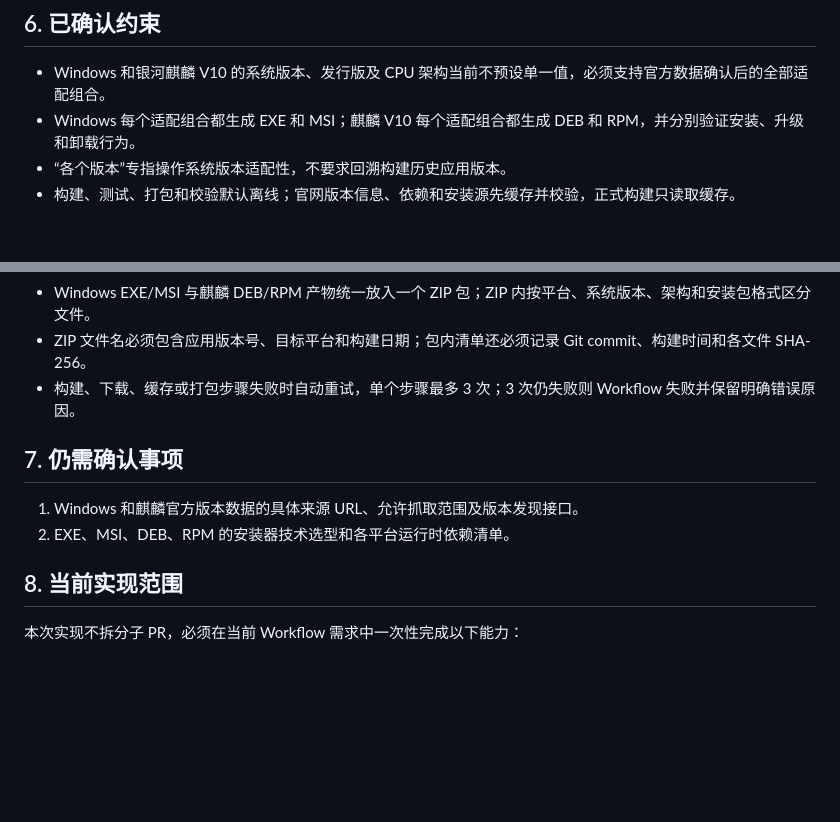
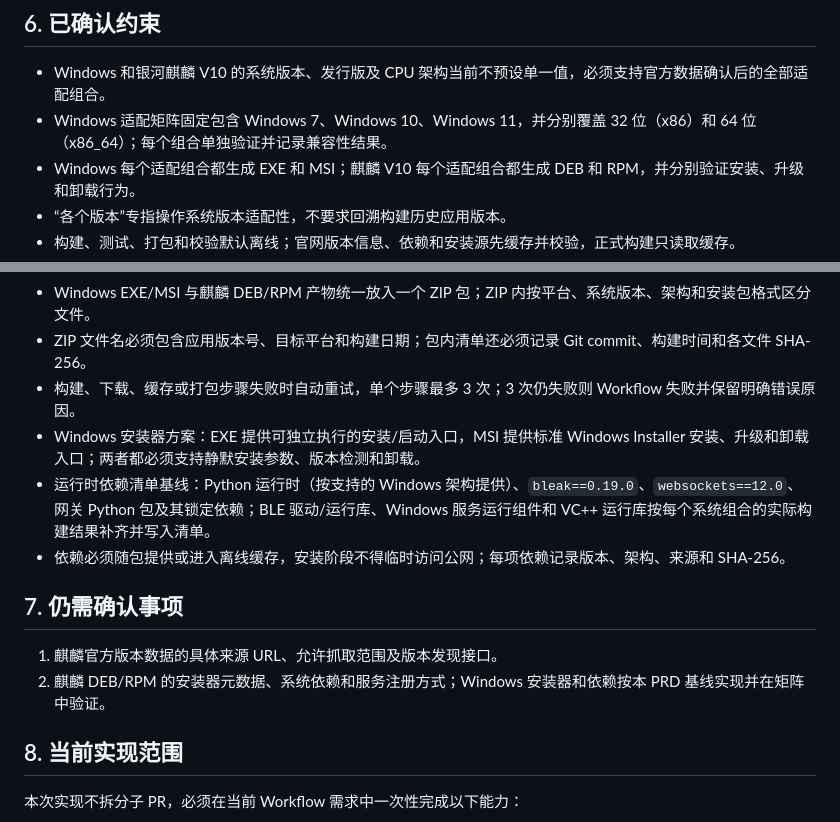
Before and after one commit to Entertech/NeuroBridge, a Markdown page: doc/product/发布工作流 PRD.md, 2 parts joined by grey strips. Rendered like a GitHub page; blank space fills up the shorter version.

Commit message:
[codex] docs: define Windows matrix and dependency baseline

```diff
--- a/doc/product/发布工作流 PRD.md
+++ b/doc/product/发布工作流 PRD.md
@@ -83,6 +83,7 @@
 ## 6. 已确认约束
 
 - Windows 和银河麒麟 V10 的系统版本、发行版及 CPU 架构当前不预设单一值，必须支持官方数据确认后的全部适配组合。
+- Windows 适配矩阵固定包含 Windows 7、Windows 10、Windows 11，并分别覆盖 32 位（x86）和 64 位（x86_64）；每个组合单独验证并记录兼容性结果。
 - Windows 每个适配组合都生成 EXE 和 MSI；麒麟 V10 每个适配组合都生成 DEB 和 RPM，并分别验证安装、升级和卸载行为。
 - “各个版本”专指操作系统版本适配性，不要求回溯构建历史应用版本。
 - 构建、测试、打包和校验默认离线；官网版本信息、依赖和安装源先缓存并校验，正式构建只读取缓存。
@@ -91,11 +92,14 @@
 - Windows EXE/MSI 与麒麟 DEB/RPM 产物统一放入一个 ZIP 包；ZIP 内按平台、系统版本、架构和安装包格式区分文件。
 - ZIP 文件名必须包含应用版本号、目标平台和构建日期；包内清单还必须记录 Git commit、构建时间和各文件 SHA-256。
 - 构建、下载、缓存或打包步骤失败时自动重试，单个步骤最多 3 次；3 次仍失败则 Workflow 失败并保留明确错误原因。
+- Windows 安装器方案：EXE 提供可独立执行的安装/启动入口，MSI 提供标准 Windows Installer 安装、升级和卸载入口；两者都必须支持静默安装参数、版本检测和卸载。
+- 运行时依赖清单基线：Python 运行时（按支持的 Windows 架构提供）、`bleak==0.19.0`、`websockets==12.0`、网关 Python 包及其锁定依赖；BLE 驱动/运行库、Windows 服务运行组件和 VC++ 运行库按每个系统组合的实际构建结果补齐并写入清单。
+- 依赖必须随包提供或进入离线缓存，安装阶段不得临时访问公网；每项依赖记录版本、架构、来源和 SHA-256。
 
 ## 7. 仍需确认事项
 
-1. Windows 和麒麟官方版本数据的具体来源 URL、允许抓取范围及版本发现接口。
-2. EXE、MSI、DEB、RPM 的安装器技术选型和各平台运行时依赖清单。
+1. 麒麟官方版本数据的具体来源 URL、允许抓取范围及版本发现接口。
+2. 麒麟 DEB/RPM 的安装器元数据、系统依赖和服务注册方式；Windows 安装器和依赖按本 PRD 基线实现并在矩阵中验证。
 
 ## 8. 当前实现范围
 
```
